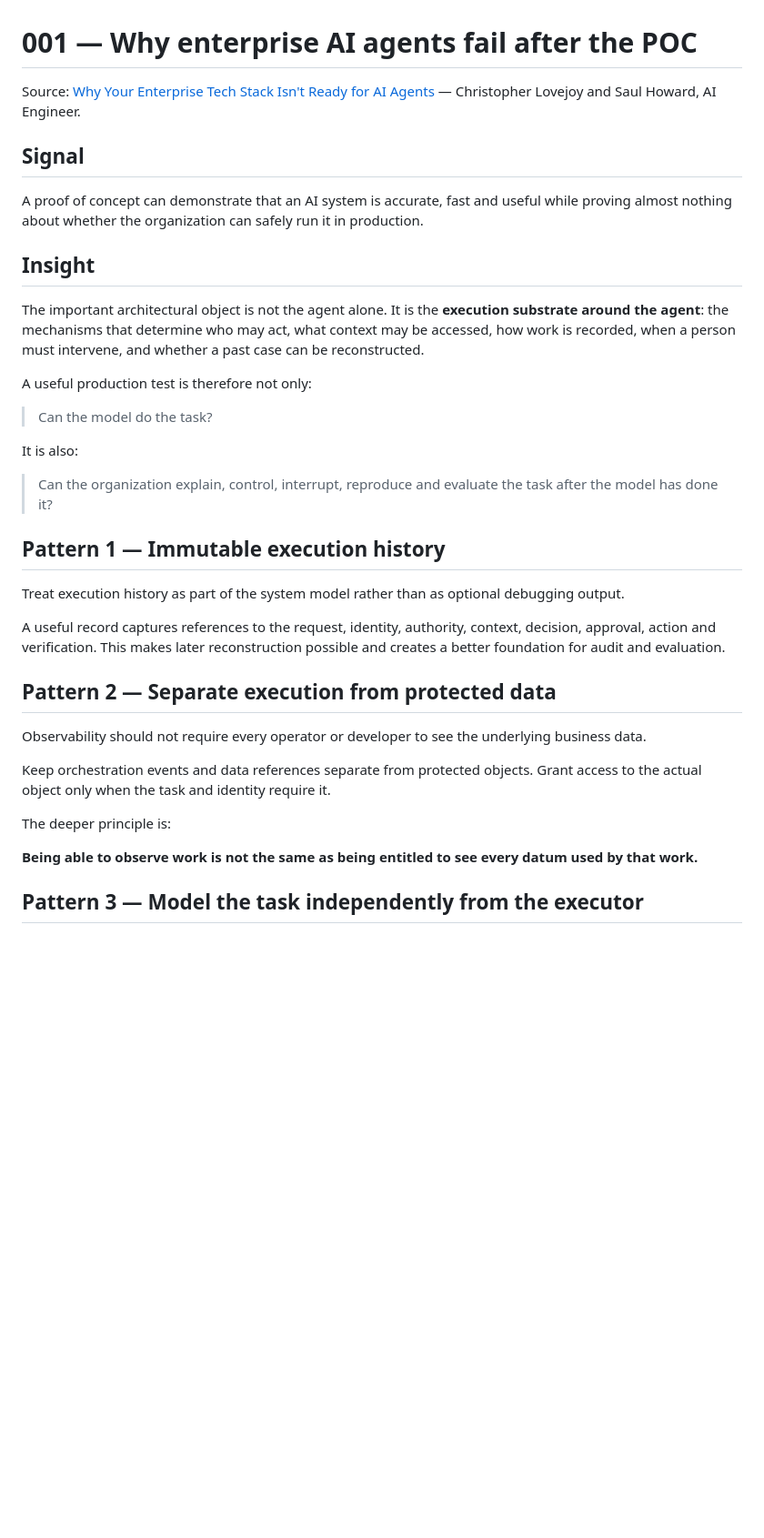
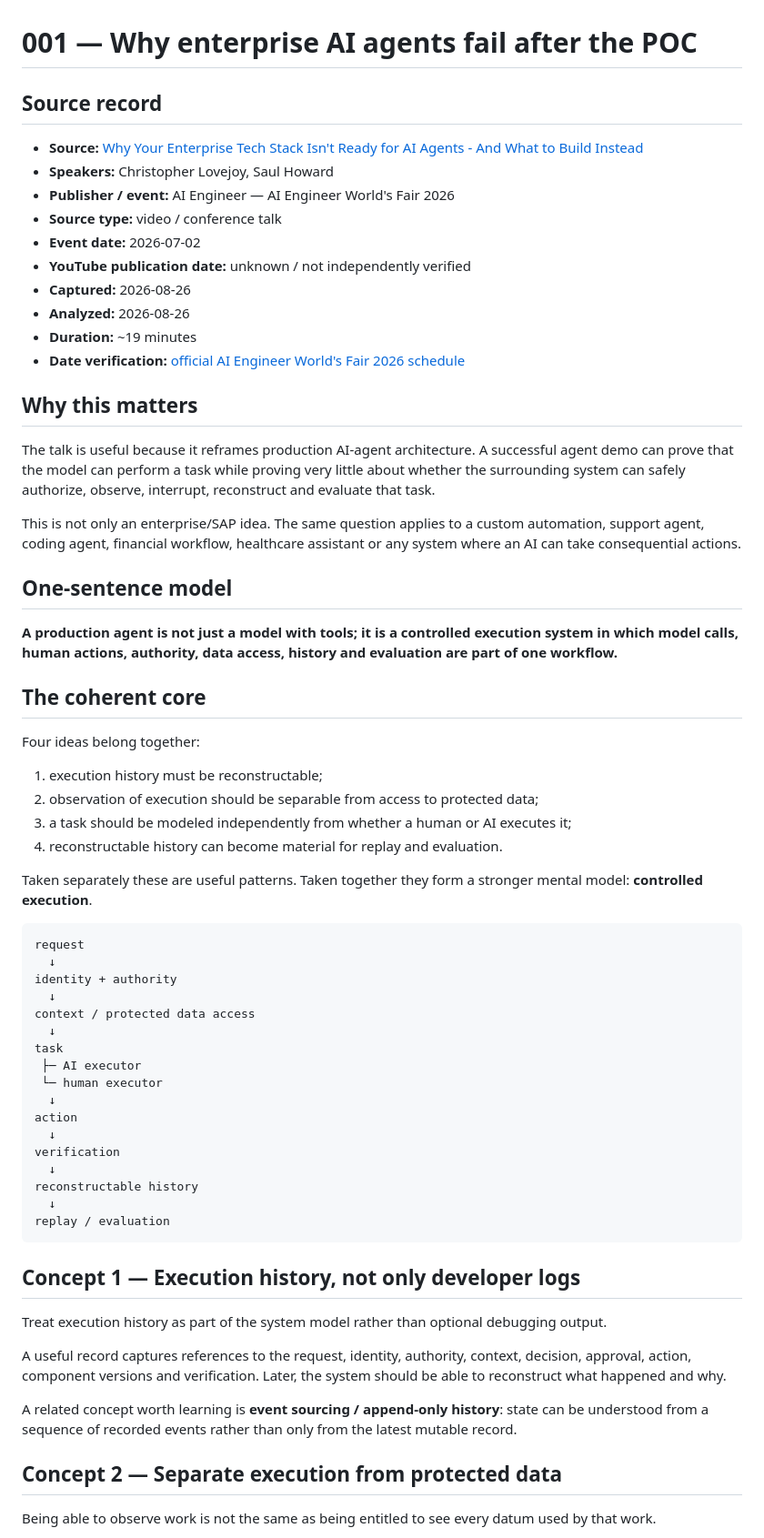
Before and after one commit to dkharlanau/signal-to-insight, a Markdown page: content/explainers/001-enterprise-agent-production-substrate.md, the part around one of its changes. Shown at 91% size. GitHub-like rendering; blank space fills up the shorter version.

Commit message:
Rewrite first explainer around coherent learning and tool map

````diff
--- a/content/explainers/001-enterprise-agent-production-substrate.md
+++ b/content/explainers/001-enterprise-agent-production-substrate.md
@@ -1,38 +1,68 @@
 # 001 — Why enterprise AI agents fail after the POC
 
-Source: [Why Your Enterprise Tech Stack Isn't Ready for AI Agents](https://www.youtube.com/watch?v=mav15aW9lLM) — Christopher Lovejoy and Saul Howard, AI Engineer.
+## Source record
 
-## Signal
+- **Source:** [Why Your Enterprise Tech Stack Isn't Ready for AI Agents - And What to Build Instead](https://www.youtube.com/watch?v=mav15aW9lLM)
+- **Speakers:** Christopher Lovejoy, Saul Howard
+- **Publisher / event:** AI Engineer — AI Engineer World's Fair 2026
+- **Source type:** video / conference talk
+- **Event date:** 2026-07-02
+- **YouTube publication date:** unknown / not independently verified
+- **Captured:** 2026-08-26
+- **Analyzed:** 2026-08-26
+- **Duration:** ~19 minutes
+- **Date verification:** [official AI Engineer World's Fair 2026 schedule](https://ai.engineer/worldsfair/schedule)
 
-A proof of concept can demonstrate that an AI system is accurate, fast and useful while proving almost nothing about whether the organization can safely run it in production.
+## Why this matters
 
-## Insight
+The talk is useful because it reframes production AI-agent architecture. A successful agent demo can prove that the model can perform a task while proving very little about whether the surrounding system can safely authorize, observe, interrupt, reconstruct and evaluate that task.
 
-The important architectural object is not the agent alone. It is the **execution substrate around the agent**: the mechanisms that determine who may act, what context may be accessed, how work is recorded, when a person must intervene, and whether a past case can be reconstructed.
+This is not only an enterprise/SAP idea. The same question applies to a custom automation, support agent, coding agent, financial workflow, healthcare assistant or any system where an AI can take consequential actions.
 
-A useful production test is therefore not only:
+## One-sentence model
 
-> Can the model do the task?
+**A production agent is not just a model with tools; it is a controlled execution system in which model calls, human actions, authority, data access, history and evaluation are part of one workflow.**
 
-It is also:
+## The coherent core
 
-> Can the organization explain, control, interrupt, reproduce and evaluate the task after the model has done it?
+Four ideas belong together:
 
-## Pattern 1 — Immutable execution history
+1. execution history must be reconstructable;
+2. observation of execution should be separable from access to protected data;
+3. a task should be modeled independently from whether a human or AI executes it;
+4. reconstructable history can become material for replay and evaluation.
 
-Treat execution history as part of the system model rather than as optional debugging output.
+Taken separately these are useful patterns. Taken together they form a stronger mental model: **controlled execution**.
 
-A useful record captures references to the request, identity, authority, context, decision, approval, action and verification. This makes later reconstruction possible and creates a better foundation for audit and evaluation.
+```text
+request
+  ↓
+identity + authority
+  ↓
+context / protected data access
+  ↓
+task
+ ├─ AI executor
+ └─ human executor
+  ↓
+action
+  ↓
+verification
+  ↓
+reconstructable history
+  ↓
+replay / evaluation
+```
 
-## Pattern 2 — Separate execution from protected data
+## Concept 1 — Execution history, not only developer logs
 
-Observability should not require every operator or developer to see the underlying business data.
+Treat execution history as part of the system model rather than optional debugging output.
 
-Keep orchestration events and data references separate from protected objects. Grant access to the actual object only when the task and identity require it.
+A useful record captures references to the request, identity, authority, context, decision, approval, action, component versions and verification. Later, the system should be able to reconstruct what happened and why.
 
-The deeper principle is:
+A related concept worth learning is **event sourcing / append-only history**: state can be understood from a sequence of recorded events rather than only from the latest mutable record.
 
-**Being able to observe work is not the same as being entitled to see every datum used by that work.**
+## Concept 2 — Separate execution from protected data
 
-## Pattern 3 — Model the task independently from the executor
+Being able to observe work is not the same as being entitled to see every datum used by that work.
 
````
Also changed, not shown: other parts of content/explainers/001-enterprise-agent-production-substrate.md (+126 -37 lines).
